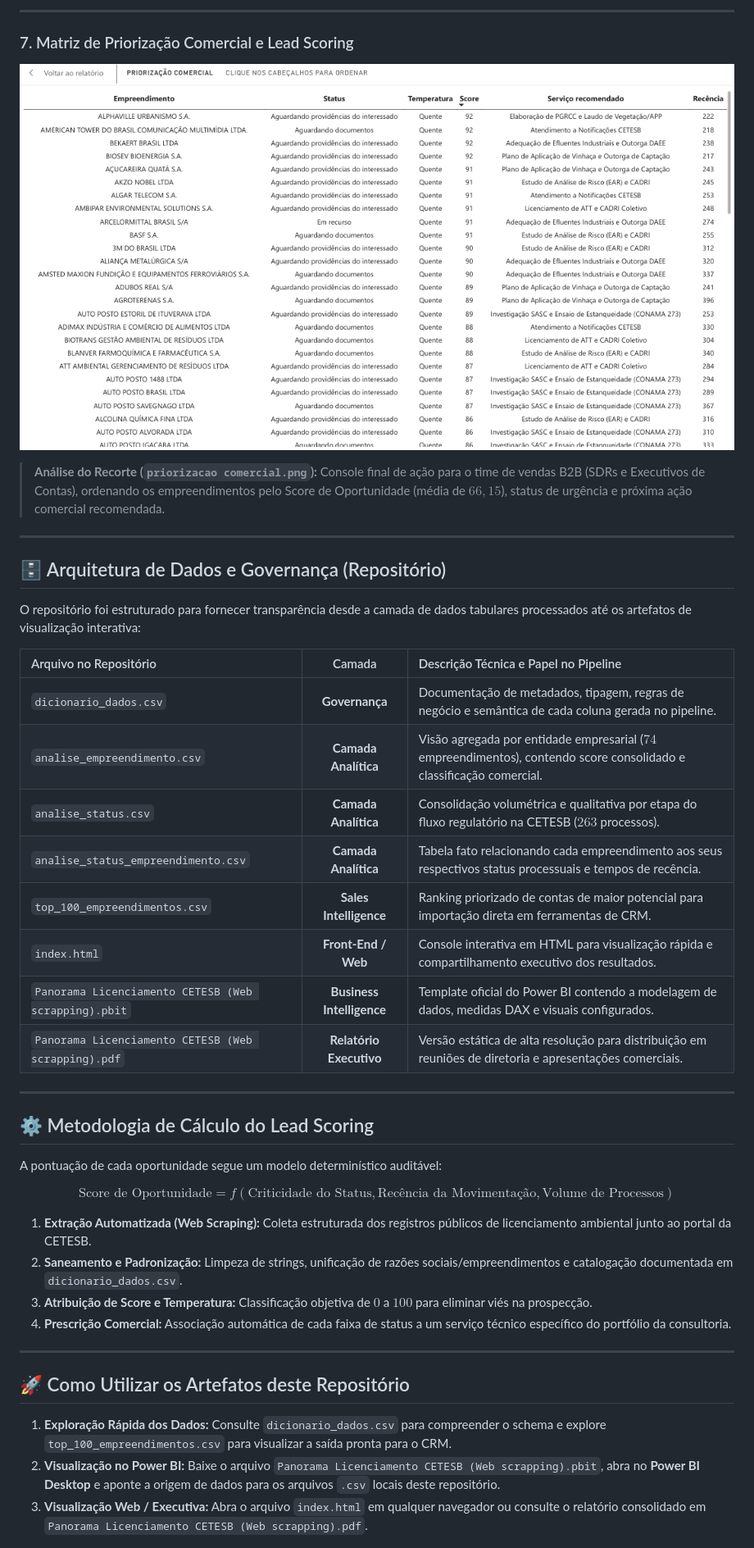
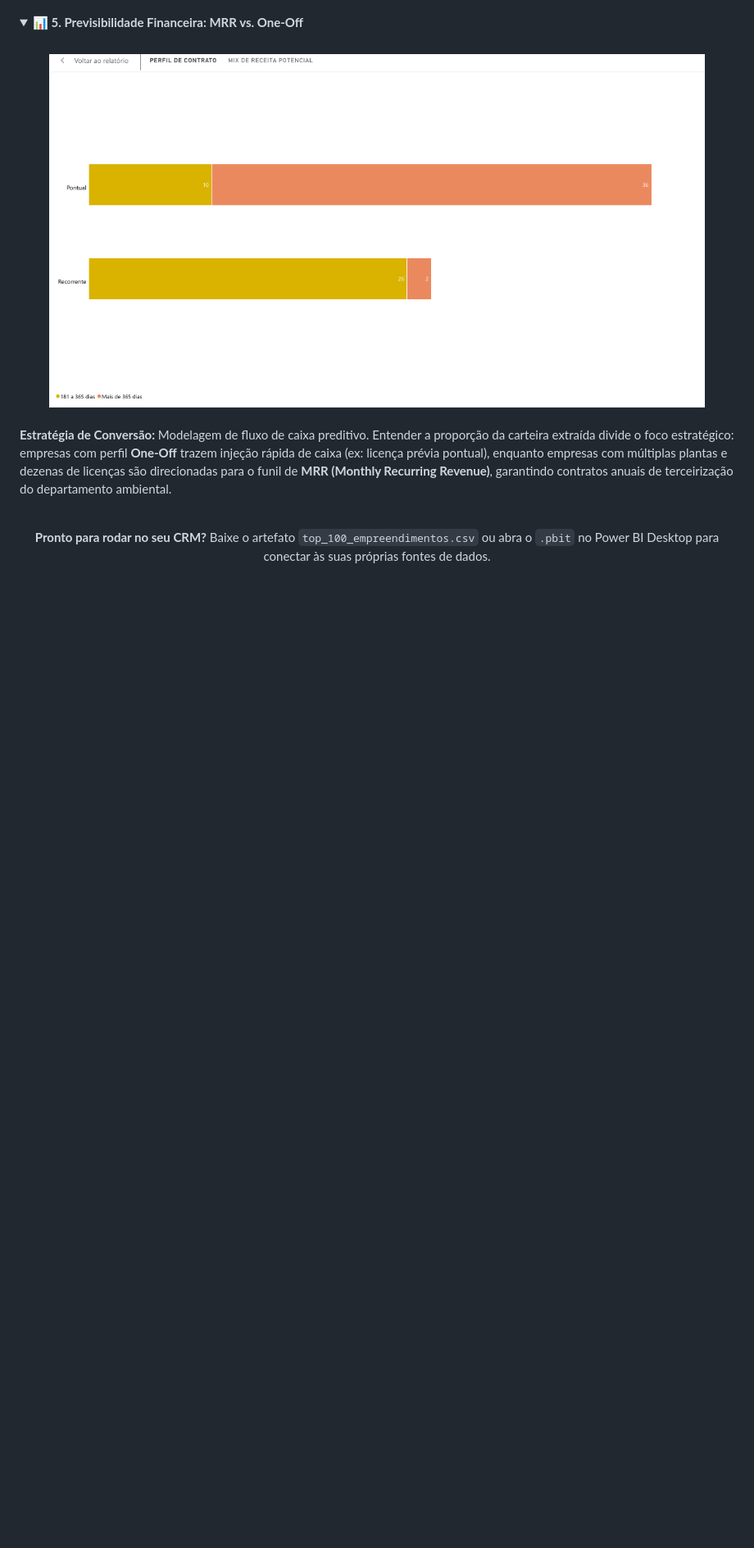
Before and after one commit to marcosengdados/licenciamentoCETESB-webscrapling, a Markdown page: README.md, the part around one of its changes. Shown at 82% size. Drawn GitHub-style; folded sections open; blank space fills up the shorter version.

Commit message:
Revise README for Business Intelligence project

```diff
--- a/README.md
+++ b/README.md
@@ -63,43 +67,13 @@ Abaixo estão as visões consolidadas e os recortes analíticos gerados pelo pip
----
-
-### 7. Matriz de Priorização Comercial e Lead Scoring
-![Priorização Comercial](priorizacao%20comercial.png)
-> **Análise do Recorte (`priorizacao comercial.png`):** Console final de ação para o time de vendas B2B (SDRs e Executivos de Contas), ordenando os empreendimentos pelo Score de Oportunidade (média de $66,15$), status de urgência e próxima ação comercial recomendada.
-
----
-
-## 🗄️ Arquitetura de Dados e Governança (Repositório)
-
-O repositório foi estruturado para fornecer transparência desde a camada de dados tabulares processados até os artefatos de visualização interativa:
-
-| Arquivo no Repositório | Camada | Descrição Técnica e Papel no Pipeline |
-| :--- | :---: | :--- |
-| `dicionario_dados.csv` | **Governança** | Documentação de metadados, tipagem, regras de negócio e semântica de cada coluna gerada no pipeline. |
-| `analise_empreendimento.csv` | **Camada Analítica** | Visão agregada por entidade empresarial ($74$ empreendimentos), contendo score consolidado e classificação comercial. |
-| `analise_status.csv` | **Camada Analítica** | Consolidação volumétrica e qualitativa por etapa do fluxo regulatório na CETESB ($263$ processos). |
-| `analise_status_empreendimento.csv` | **Camada Analítica** | Tabela fato relacionando cada empreendimento aos seus respectivos status processuais e tempos de recência. |
-| `top_100_empreendimentos.csv` | **Sales Intelligence** | Ranking priorizado de contas de maior potencial para importação direta em ferramentas de CRM. |
-| `index.html` | **Front-End / Web** | Console interativa em HTML para visualização rápida e compartilhamento executivo dos resultados. |
-| `Panorama Licenciamento CETESB (Web scrapping).pbit` | **Business Intelligence** | Template oficial do Power BI contendo a modelagem de dados, medidas DAX e visuais configurados. |
-| `Panorama Licenciamento CETESB (Web scrapping).pdf` | **Relatório Executivo** | Versão estática de alta resolução para distribuição em reuniões de diretoria e apresentações comerciais. |
-
----
-
-## ⚙️ Metodologia de Cálculo do Lead Scoring
-
-A pontuação de cada oportunidade segue um modelo determinístico auditável:
-
-$$\text{Score de Oportunidade} = f(\text{Criticidade do Status}, \text{Recência da Movimentação}, \text{Volume de Processos})$$
-
-1. **Extração Automatizada (Web Scraping):** Coleta estruturada dos registros públicos de licenciamento ambiental junto ao portal da CETESB.
-2. **Saneamento e Padronização:** Limpeza de strings, unificação de razões sociais/empreendimentos e catalogação documentada em `dicionario_dados.csv`.
-3. **Atribuição de Score e Temperatura:** Classificação objetiva de $0$ a $100$ para eliminar viés na prospecção.
-4. **Prescrição Comercial:** Associação automática de cada faixa de status a um serviço técnico específico do portfólio da consultoria.
-
----
-
-## 🚀 Como Utilizar os Artefatos deste Repositório
-
-1. **Exploração Rápida dos Dados:** Consulte `dicionario_dados.csv` para compreender o schema e explore `top_100_empreendimentos.csv` para visualizar a saída pronta para o CRM.
-2. **Visualização no Power BI:** Baixe o arquivo `Panorama Licenciamento CETESB (Web scrapping).pbit`, abra no **Power BI Desktop** e aponte a origem de dados para os arquivos `.csv` locais deste repositório.
-3. **Visualização Web / Executiva:** Abra o arquivo `index.html` em qualquer navegador ou consulte o relatório consolidado em `Panorama Licenciamento CETESB (Web scrapping).pdf`.
+<details>
+<summary><b>📊 5. Previsibilidade Financeira: MRR vs. One-Off</b></summary>
+<br>
+<div align="center">
+<img src="Perfil%20contrato.png" width="800">
+</div>
+<br>
+<b>Estratégia de Conversão:</b> Modelagem de fluxo de caixa preditivo. Entender a proporção da carteira extraída divide o foco estratégico: empresas com perfil <b>One-Off</b> trazem injeção rápida de caixa (ex: licença prévia pontual), enquanto empresas com múltiplas plantas e dezenas de licenças são direcionadas para o funil de <b>MRR (Monthly Recurring Revenue)</b>, garantindo contratos anuais de terceirização do departamento ambiental.
+</details>
+<div align="center">
+  <br>
+  <b>Pronto para rodar no seu CRM?</b> Baixe o artefato <code>top_100_empreendimentos.csv</code> ou abra o <code>.pbit</code> no Power BI Desktop para conectar às suas próprias fontes de dados.
+</div>
```
Also changed, not shown: other parts of README.md (+57 -53 lines).
